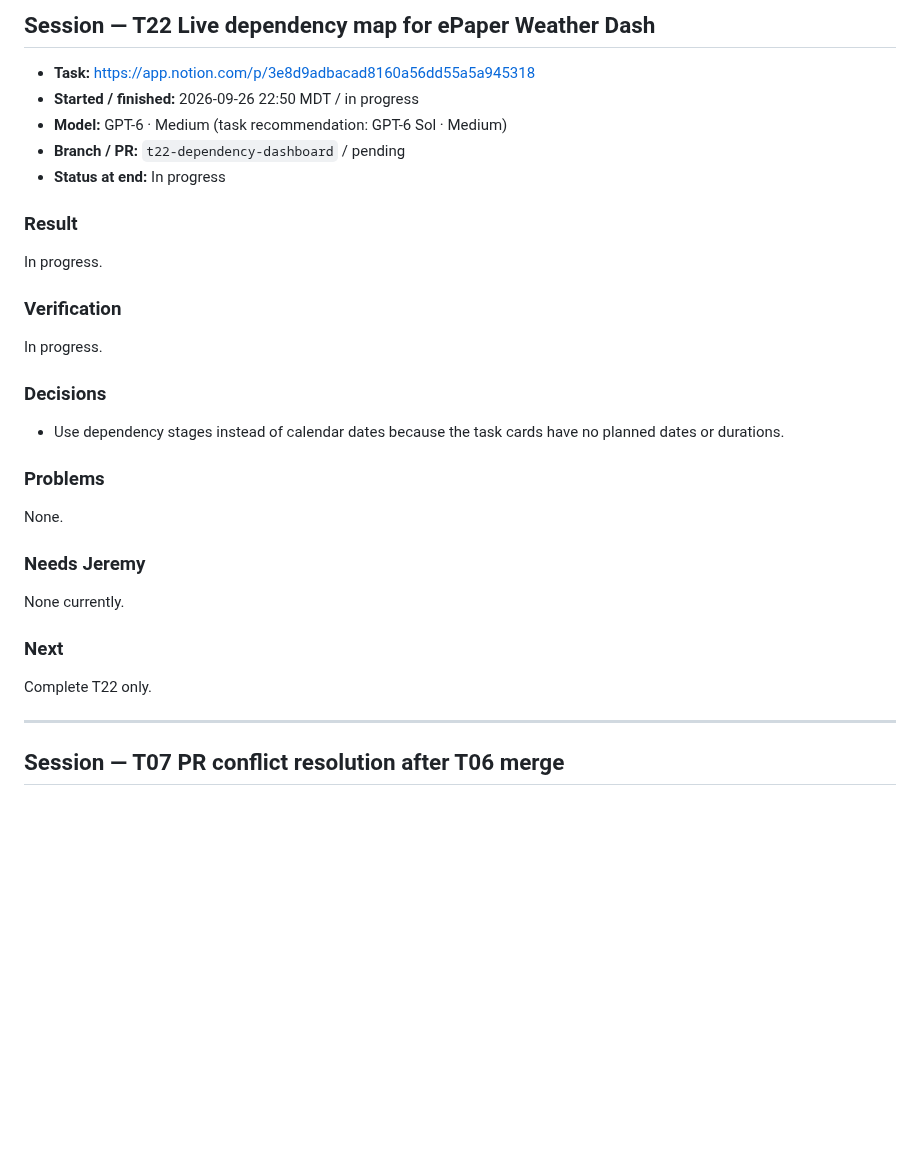
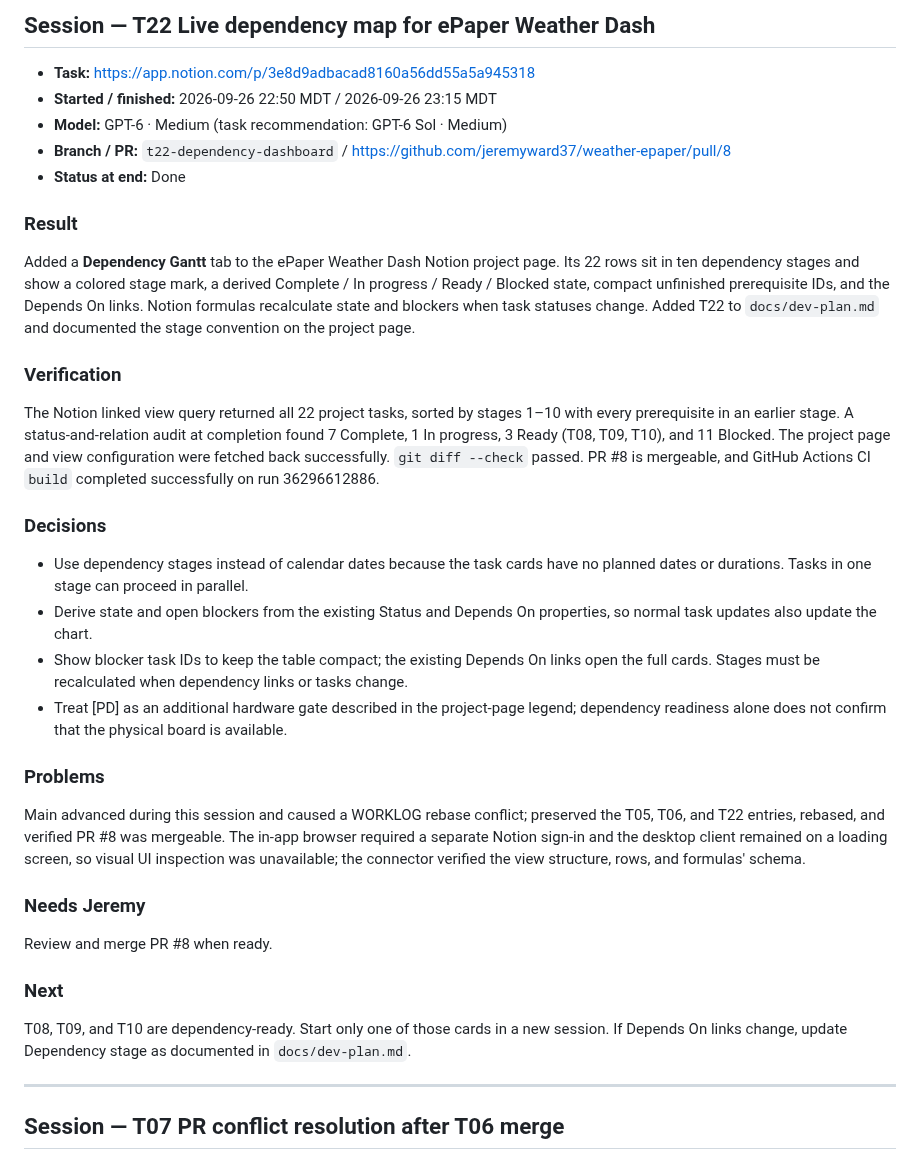
Before and after one commit to jeremyward37/weather-epaper, a Markdown page: WORKLOG.md, the part around the change. Rendered like a GitHub page; blank space fills up the shorter version.

Commit message:
Record verified T22 dependency view

```diff
--- a/WORKLOG.md
+++ b/WORKLOG.md
@@ -3,28 +3,31 @@
 ## Session — T22 Live dependency map for ePaper Weather Dash
 
 - **Task:** https://app.notion.com/p/3e8d9adbacad8160a56dd55a5a945318
-- **Started / finished:** 2026-09-26 22:50 MDT / in progress
+- **Started / finished:** 2026-09-26 22:50 MDT / 2026-09-26 23:15 MDT
 - **Model:** GPT-6 · Medium (task recommendation: GPT-6 Sol · Medium)
-- **Branch / PR:** `t22-dependency-dashboard` / pending
-- **Status at end:** In progress
+- **Branch / PR:** `t22-dependency-dashboard` / https://github.com/jeremyward37/weather-epaper/pull/8
+- **Status at end:** Done
 
 ### Result
-In progress.
+Added a **Dependency Gantt** tab to the ePaper Weather Dash Notion project page. Its 22 rows sit in ten dependency stages and show a colored stage mark, a derived Complete / In progress / Ready / Blocked state, compact unfinished prerequisite IDs, and the Depends On links. Notion formulas recalculate state and blockers when task statuses change. Added T22 to `docs/dev-plan.md` and documented the stage convention on the project page.
 
 ### Verification
-In progress.
+The Notion linked view query returned all 22 project tasks, sorted by stages 1–10 with every prerequisite in an earlier stage. A status-and-relation audit at completion found 7 Complete, 1 In progress, 3 Ready (T08, T09, T10), and 11 Blocked. The project page and view configuration were fetched back successfully. `git diff --check` passed. PR #8 is mergeable, and GitHub Actions CI `build` completed successfully on run 36296612886.
 
 ### Decisions
-- Use dependency stages instead of calendar dates because the task cards have no planned dates or durations.
+- Use dependency stages instead of calendar dates because the task cards have no planned dates or durations. Tasks in one stage can proceed in parallel.
+- Derive state and open blockers from the existing Status and Depends On properties, so normal task updates also update the chart.
+- Show blocker task IDs to keep the table compact; the existing Depends On links open the full cards. Stages must be recalculated when dependency links or tasks change.
+- Treat [PD] as an additional hardware gate described in the project-page legend; dependency readiness alone does not confirm that the physical board is available.
 
 ### Problems
-None.
+Main advanced during this session and caused a WORKLOG rebase conflict; preserved the T05, T06, and T22 entries, rebased, and verified PR #8 was mergeable. The in-app browser required a separate Notion sign-in and the desktop client remained on a loading screen, so visual UI inspection was unavailable; the connector verified the view structure, rows, and formulas' schema.
 
 ### Needs Jeremy
-None currently.
+Review and merge PR #8 when ready.
 
 ### Next
-Complete T22 only.
+T08, T09, and T10 are dependency-ready. Start only one of those cards in a new session. If Depends On links change, update Dependency stage as documented in `docs/dev-plan.md`.
 
 ---
 ## Session — T07 PR conflict resolution after T06 merge
```
